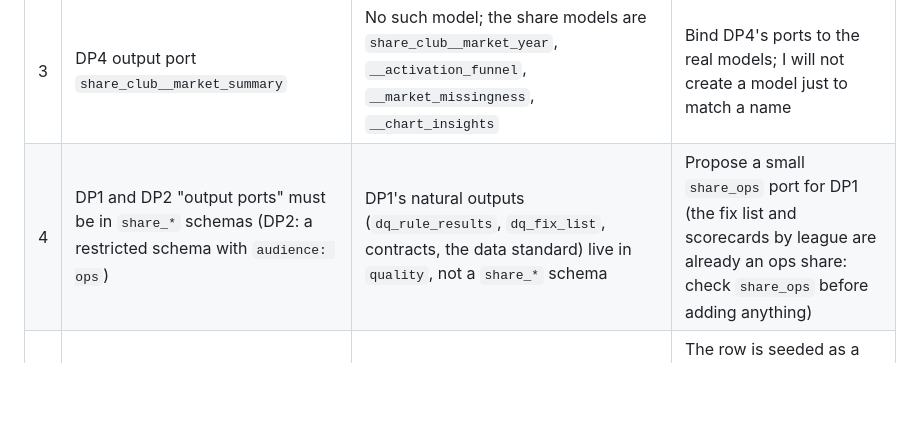
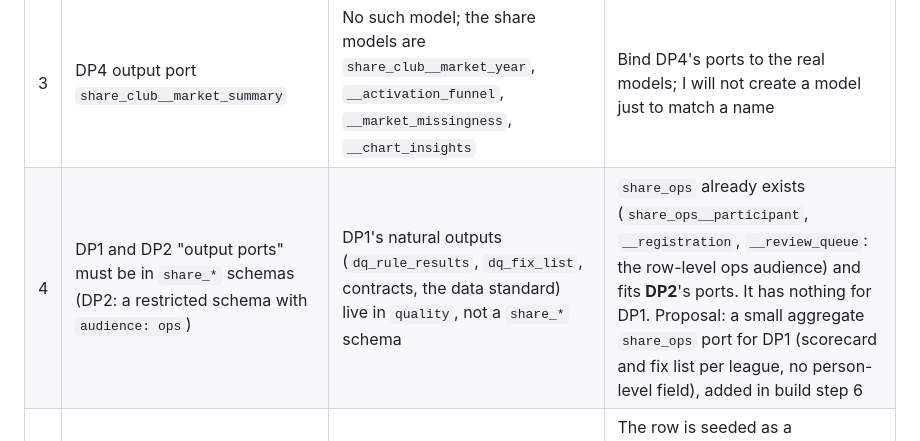
Before and after one commit to anna-malakhova-anna/football-project-next-gen, a Markdown page: docs/decisions/ADR-021-data-product-portfolio.md, the part around the change. Rendered like a GitHub page; blank space fills up the shorter version.

Commit message:
ADR-021: share_ops checked (fits DP2; DP1 needs a small port)

```diff
--- a/docs/decisions/ADR-021-data-product-portfolio.md
+++ b/docs/decisions/ADR-021-data-product-portfolio.md
@@ -26,7 +26,7 @@ Phase 6 adds a **Data product** tab: three business goals (G1 grow NFL presence
 | 1 | ADR-018 and ADR-019 for this phase | Both numbers are taken | ADR-021 and ADR-022 |
 | 2 | Club market approximation is "ADR-014" | It is ADR-016 (ADR-014 is the DQ rule registry) | Cite ADR-016 |
 | 3 | DP4 output port `share_club__market_summary` | No such model; the share models are `share_club__market_year`, `__activation_funnel`, `__market_missingness`, `__chart_insights` | Bind DP4's ports to the real models; I will not create a model just to match a name |
-| 4 | DP1 and DP2 "output ports" must be in `share_*` schemas (DP2: a restricted schema with `audience: ops`) | DP1's natural outputs (`dq_rule_results`, `dq_fix_list`, contracts, the data standard) live in `quality`, not a `share_*` schema | Propose a small `share_ops` port for DP1 (the fix list and scorecards by league are already an ops share: check `share_ops` before adding anything) |
+| 4 | DP1 and DP2 "output ports" must be in `share_*` schemas (DP2: a restricted schema with `audience: ops`) | DP1's natural outputs (`dq_rule_results`, `dq_fix_list`, contracts, the data standard) live in `quality`, not a `share_*` schema | `share_ops` already exists (`share_ops__participant`, `__registration`, `__review_queue`: the row-level ops audience) and fits **DP2**'s ports. It has nothing for DP1. Proposal: a small aggregate `share_ops` port for DP1 (scorecard and fix list per league, no person-level field), added in build step 6 |
 | 5 | The COPPA row says that since 22 Apr 2026 a separate parental consent is needed before disclosing to third parties | The build deliberately does **not** resolve whether a club is a "third party" (CLAUDE.md, ADR-019, questions to stakeholders) | The row is seeded as a paraphrase with `verified = N`, labelled "project policy informed by, not legal advice". No model or page will conclude that a club is, or is not, a third party. Anna checks the wording and supplies the URL |
 | 6 | "Youth-to-adult fan transition" as a G3 KPI | The synthetic data has no child who plays on as an adult inside the window (the baseline figure is 0, ADR-017); the retention policy anonymizes at age-out, so linking a returning adult to their youth history is a loss by design | Define the metric in the catalog and the scorecard; it will read "not measurable in this data" rather than show a number |
 | 7 | Quality grades and the fix-list demo as evidence for "GEO fitness at grade C for spreadsheet leagues" (feedback-loop example) | The Phase 5 outputs are real, but the example must cite what they actually say (Q4 on the site: small leagues and spreadsheet senders have the weakest grades; the fix-list demo is a simulation on a copy) | The worked example will quote the actual outputs and label the simulation |
```
